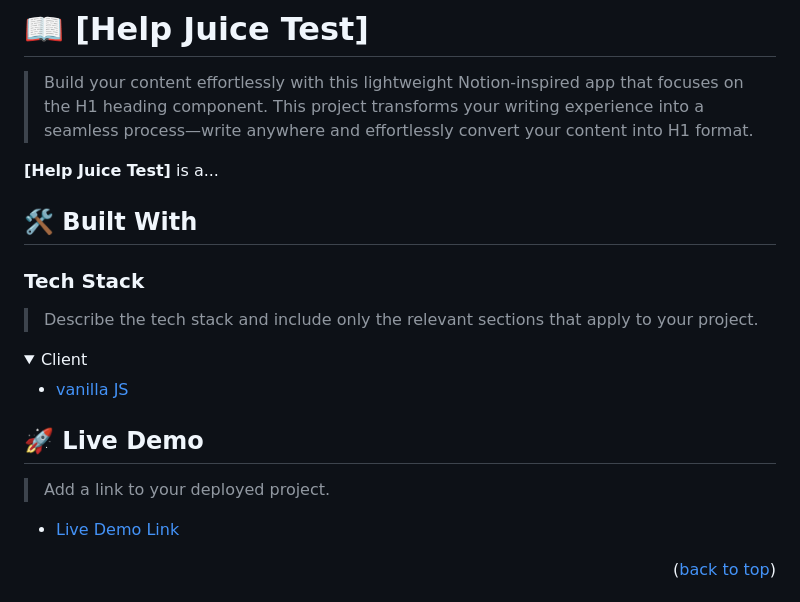
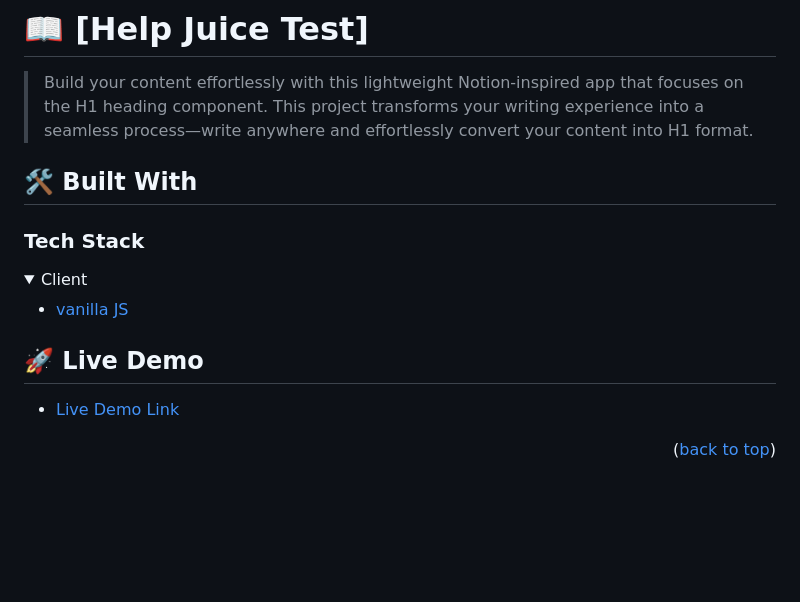
Before and after one commit to farouqdaif1/helpjuice-test, a Markdown page: README.md, the part around the change. Rendered like a GitHub page; folded sections open; blank space fills up the shorter version.

```diff
--- a/README.md
+++ b/README.md
@@ -58,14 +58,9 @@ For more information on the importance of a professional README for your reposit
 
 > Build your content effortlessly with this lightweight Notion-inspired app that focuses on the H1 heading component. This project transforms your writing experience into a seamless process—write anywhere and effortlessly convert your content into H1 format.
 
-**[Help Juice Test]** is a...
-
 ## 🛠 Built With <a name="built-with"></a>
 
 ### Tech Stack <a name="tech-stack"></a>
-
-> Describe the tech stack and include only the relevant sections that apply to your project.
-
 <details>
   <summary>Client</summary>
   <ul>
@@ -76,9 +71,6 @@ For more information on the importance of a professional README for your reposit
 <!-- LIVE DEMO -->
 
 ## 🚀 Live Demo <a name="live-demo"></a>
-
-> Add a link to your deployed project.
-
 - [Live Demo Link](https://help-juice.netlify.app/)
 
 <p align="right">(<a href="#readme-top">back to top</a>)</p>
```
